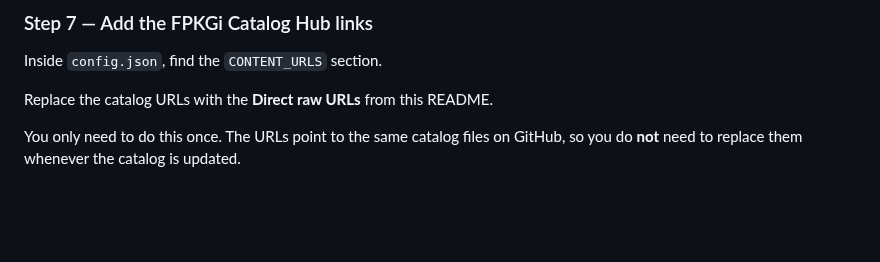
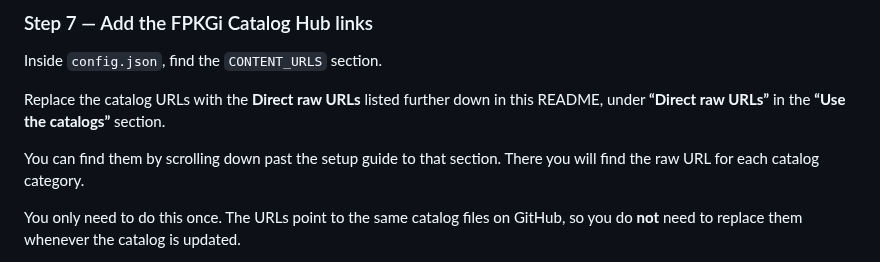
Before and after one commit to Dinos17/FPKGi-Catalog-Hub, a Markdown page: README.md, the part around the change. Rendered like a GitHub page; blank space fills up the shorter version.

Commit message:
Point users to catalog raw URLs section

```diff
--- a/README.md
+++ b/README.md
@@ -99,7 +99,9 @@ Change it to:
 
 Inside `config.json`, find the `CONTENT_URLS` section.
 
-Replace the catalog URLs with the **Direct raw URLs** from this README.
+Replace the catalog URLs with the **Direct raw URLs** listed further down in this README, under **“Direct raw URLs”** in the **“Use the catalogs”** section.
+
+You can find them by scrolling down past the setup guide to that section. There you will find the raw URL for each catalog category.
 
 You only need to do this once. The URLs point to the same catalog files on GitHub, so you do **not** need to replace them whenever the catalog is updated.
 
```
